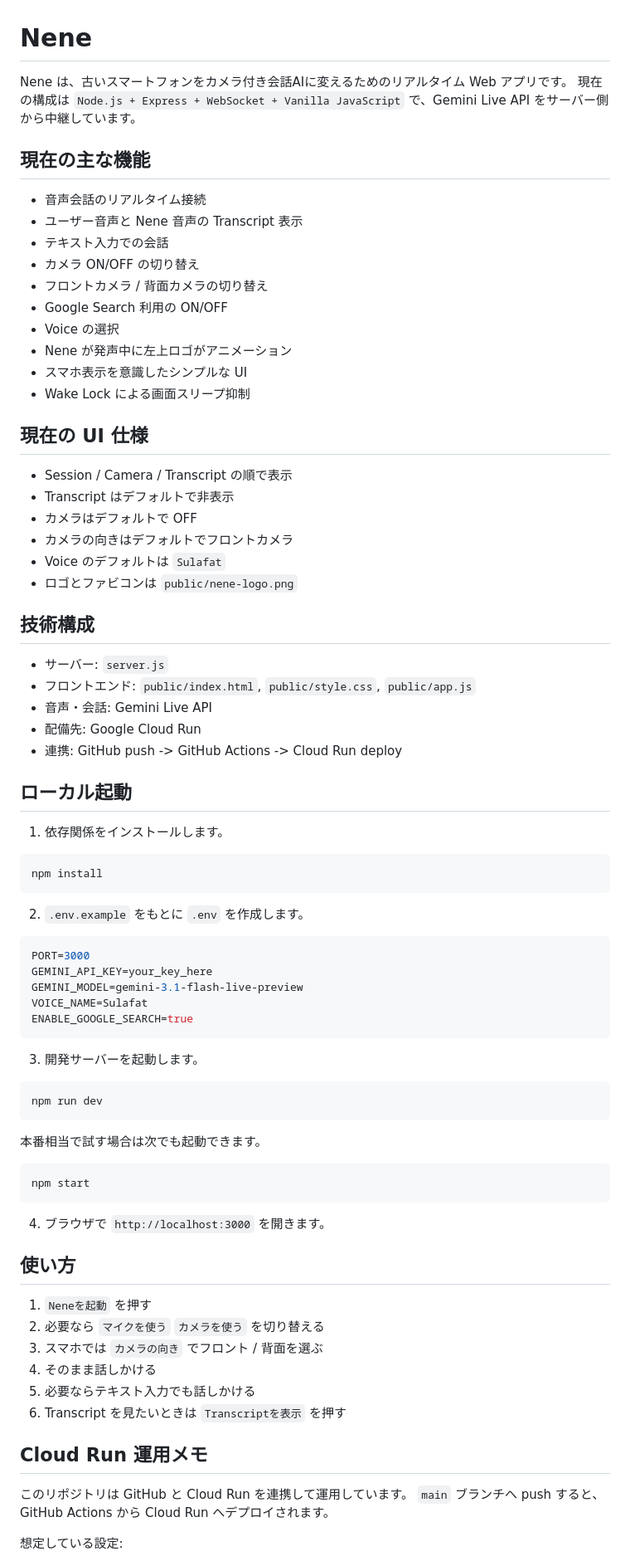
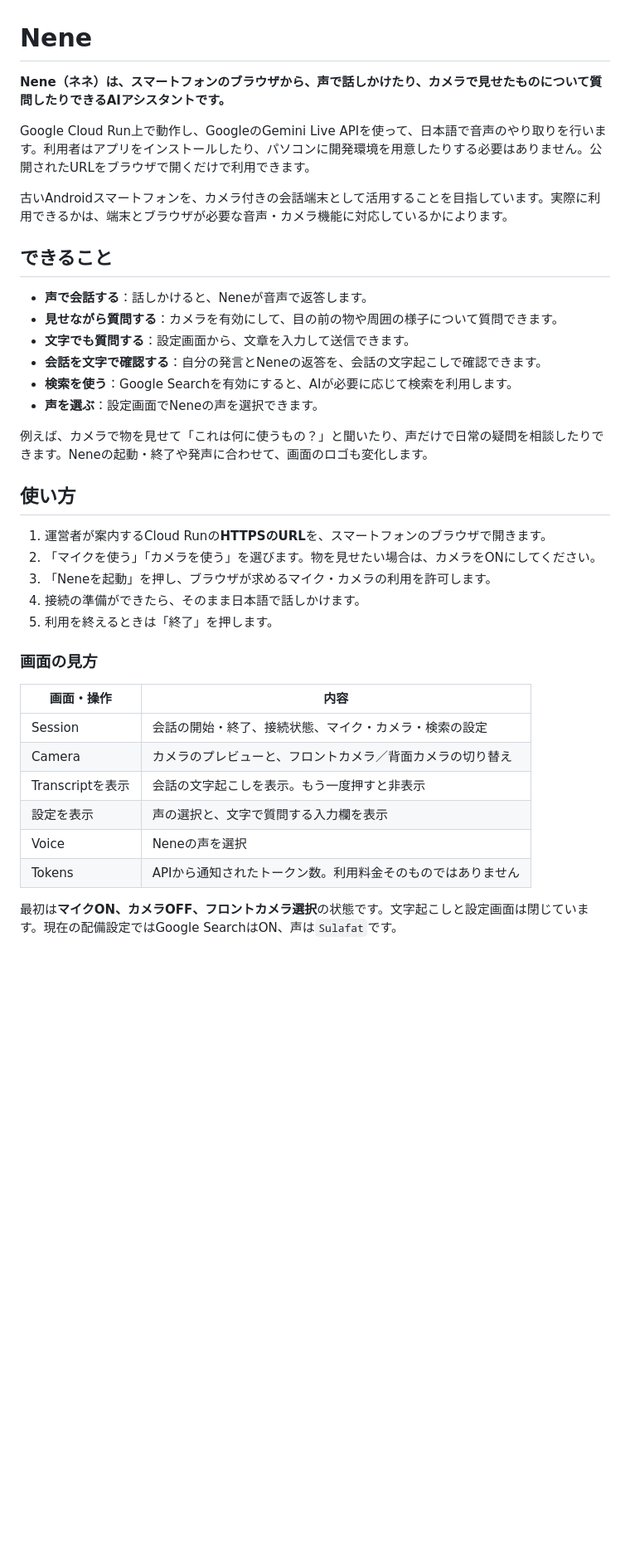
Before and after one commit to KickboxerJ0322/Nene, a Markdown page: README.md, the part around one of its changes. Shown at 83% size. GitHub-like rendering; blank space fills up the shorter version.

Commit message:
Rewrite README in Japanese for cloud users and operators

````diff
--- a/README.md
+++ b/README.md
@@ -1,83 +1,40 @@
 # Nene
 
-Nene は、古いスマートフォンをカメラ付き会話AIに変えるためのリアルタイム Web アプリです。
-現在の構成は `Node.js + Express + WebSocket + Vanilla JavaScript` で、Gemini Live API をサーバー側から中継しています。
+**Nene（ネネ）は、スマートフォンのブラウザから、声で話しかけたり、カメラで見せたものについて質問したりできるAIアシスタントです。**
 
-## 現在の主な機能
+Google Cloud Run上で動作し、GoogleのGemini Live APIを使って、日本語で音声のやり取りを行います。利用者はアプリをインストールしたり、パソコンに開発環境を用意したりする必要はありません。公開されたURLをブラウザで開くだけで利用できます。
 
-- 音声会話のリアルタイム接続
-- ユーザー音声と Nene 音声の Transcript 表示
-- テキスト入力での会話
-- カメラ ON/OFF の切り替え
-- フロントカメラ / 背面カメラの切り替え
-- Google Search 利用の ON/OFF
-- Voice の選択
-- Nene が発声中に左上ロゴがアニメーション
-- スマホ表示を意識したシンプルな UI
-- Wake Lock による画面スリープ抑制
+古いAndroidスマートフォンを、カメラ付きの会話端末として活用することを目指しています。実際に利用できるかは、端末とブラウザが必要な音声・カメラ機能に対応しているかによります。
 
-## 現在の UI 仕様
+## できること
 
-- Session / Camera / Transcript の順で表示
-- Transcript はデフォルトで非表示
-- カメラはデフォルトで OFF
-- カメラの向きはデフォルトでフロントカメラ
-- Voice のデフォルトは `Sulafat`
-- ロゴとファビコンは `public/nene-logo.png`
+- **声で会話する**：話しかけると、Neneが音声で返答します。
+- **見せながら質問する**：カメラを有効にして、目の前の物や周囲の様子について質問できます。
+- **文字でも質問する**：設定画面から、文章を入力して送信できます。
+- **会話を文字で確認する**：自分の発言とNeneの返答を、会話の文字起こしで確認できます。
+- **検索を使う**：Google Searchを有効にすると、AIが必要に応じて検索を利用します。
+- **声を選ぶ**：設定画面でNeneの声を選択できます。
 
-## 技術構成
-
-- サーバー: `server.js`
-- フロントエンド: `public/index.html`, `public/style.css`, `public/app.js`
-- 音声・会話: Gemini Live API
-- 配備先: Google Cloud Run
-- 連携: GitHub push -> GitHub Actions -> Cloud Run deploy
-
-## ローカル起動
-
-1. 依存関係をインストールします。
-
-```bash
-npm install
-```
-
-2. `.env.example` をもとに `.env` を作成します。
-
-```env
-PORT=3000
-GEMINI_API_KEY=your_key_here
-GEMINI_MODEL=gemini-3.1-flash-live-preview
-VOICE_NAME=Sulafat
-ENABLE_GOOGLE_SEARCH=true
-```
-
-3. 開発サーバーを起動します。
-
-```bash
-npm run dev
-```
-
-本番相当で試す場合は次でも起動できます。
-
-```bash
-npm start
-```
-
-4. ブラウザで `http://localhost:3000` を開きます。
+例えば、カメラで物を見せて「これは何に使うもの？」と聞いたり、声だけで日常の疑問を相談したりできます。Neneの起動・終了や発声に合わせて、画面のロゴも変化します。
 
 ## 使い方
 
-1. `Neneを起動` を押す
-2. 必要なら `マイクを使う` `カメラを使う` を切り替える
-3. スマホでは `カメラの向き` でフロント / 背面を選ぶ
-4. そのまま話しかける
-5. 必要ならテキスト入力でも話しかける
-6. Transcript を見たいときは `Transcriptを表示` を押す
+1. 運営者が案内するCloud Runの**HTTPSのURL**を、スマートフォンのブラウザで開きます。
+2. 「マイクを使う」「カメラを使う」を選びます。物を見せたい場合は、カメラをONにしてください。
+3. 「Neneを起動」を押し、ブラウザが求めるマイク・カメラの利用を許可します。
+4. 接続の準備ができたら、そのまま日本語で話しかけます。
+5. 利用を終えるときは「終了」を押します。
 
-## Cloud Run 運用メモ
+### 画面の見方
 
-このリポジトリは GitHub と Cloud Run を連携して運用しています。
-`main` ブランチへ push すると、GitHub Actions から Cloud Run へデプロイされます。
+| 画面・操作 | 内容 |
+| --- | --- |
+| Session | 会話の開始・終了、接続状態、マイク・カメラ・検索の設定 |
+| Camera | カメラのプレビューと、フロントカメラ／背面カメラの切り替え |
+| Transcriptを表示 | 会話の文字起こしを表示。もう一度押すと非表示 |
+| 設定を表示 | 声の選択と、文字で質問する入力欄を表示 |
+| Voice | Neneの声を選択 |
+| Tokens | APIから通知されたトークン数。利用料金そのものではありません |
 
-想定している設定:
+最初は**マイクON、カメラOFF、フロントカメラ選択**の状態です。文字起こしと設定画面は閉じています。現在の配備設定ではGoogle SearchはON、声は`Sulafat`です。
 
````
Also changed, not shown: other parts of README.md (+78 -26 lines).
